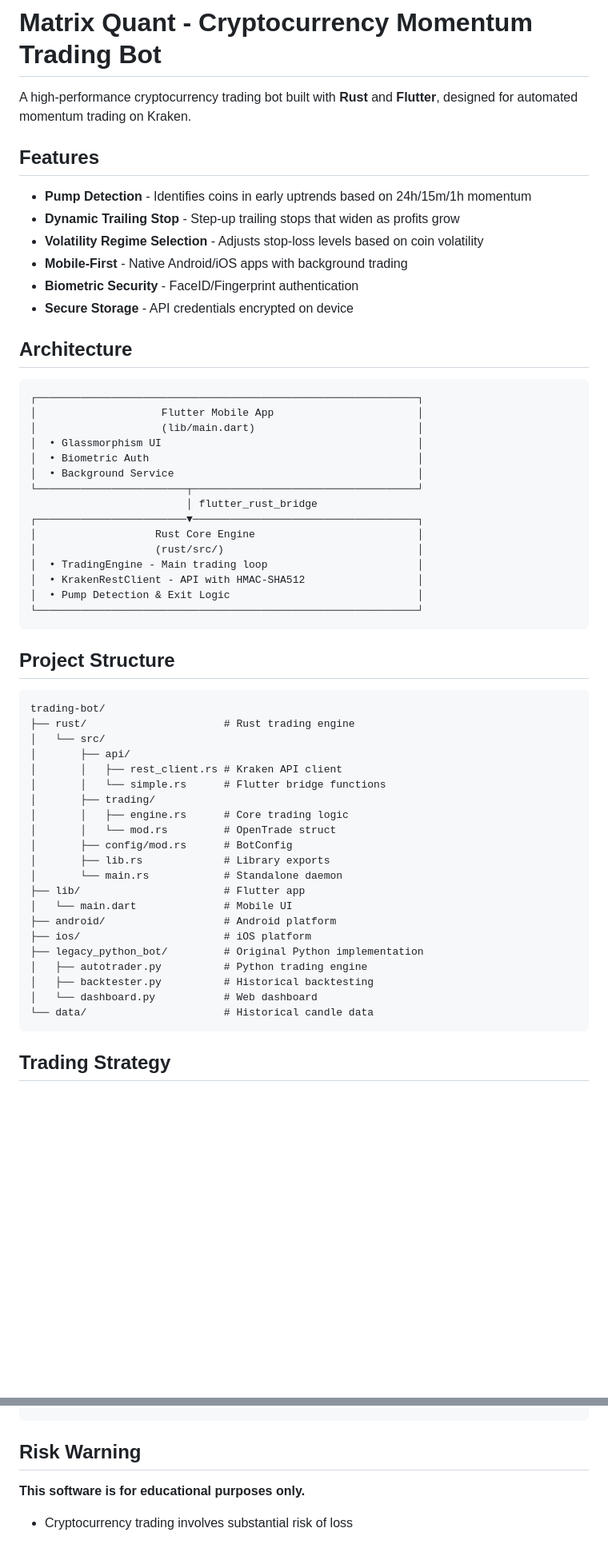
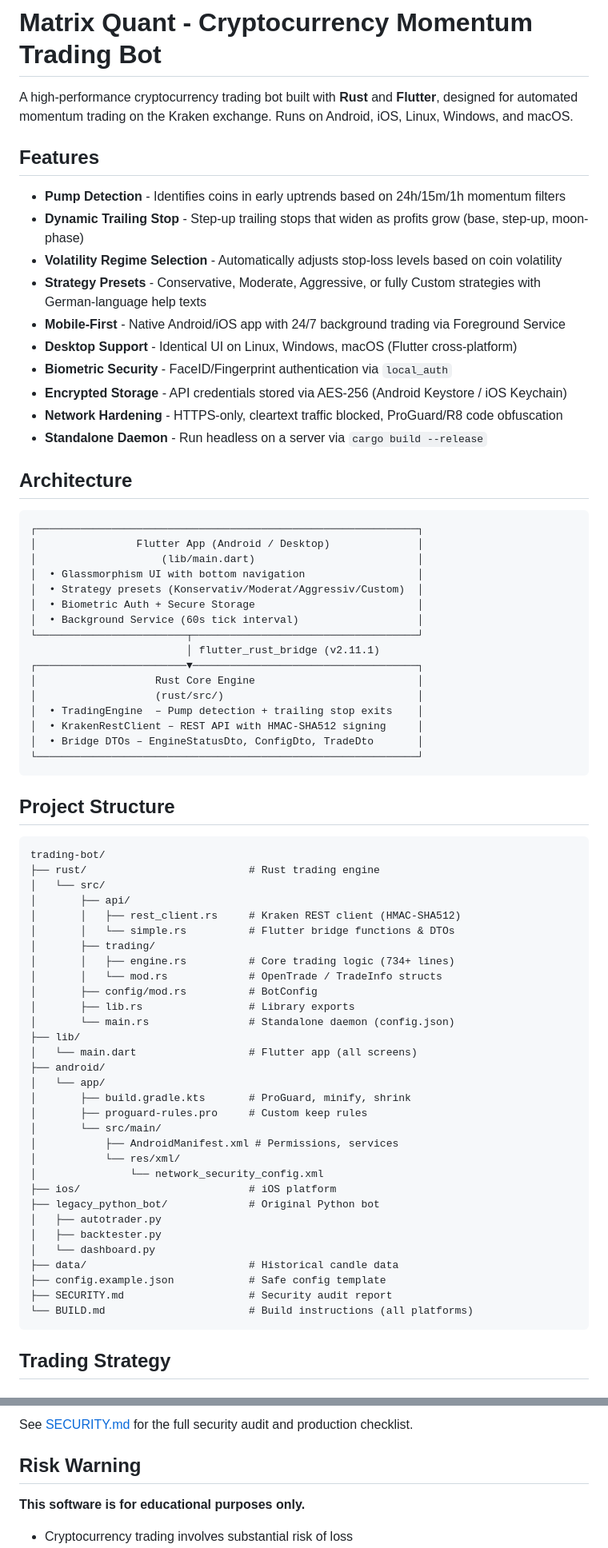
Before and after one commit to Meo98/quant-trading-bot, a Markdown page: README.md, 2 parts joined by grey strips. Shown at 80% size. Drawn GitHub-style; blank space fills up the shorter version.

````diff
--- a/README.md
+++ b/README.md
@@ -1,33 +1,38 @@
 # Matrix Quant - Cryptocurrency Momentum Trading Bot
 
-A high-performance cryptocurrency trading bot built with **Rust** and **Flutter**, designed for automated momentum trading on Kraken.
+A high-performance cryptocurrency trading bot built with **Rust** and **Flutter**, designed for automated momentum trading on the Kraken exchange. Runs on Android, iOS, Linux, Windows, and macOS.
 
 ## Features
 
-- **Pump Detection** - Identifies coins in early uptrends based on 24h/15m/1h momentum
-- **Dynamic Trailing Stop** - Step-up trailing stops that widen as profits grow
-- **Volatility Regime Selection** - Adjusts stop-loss levels based on coin volatility
-- **Mobile-First** - Native Android/iOS apps with background trading
-- **Biometric Security** - FaceID/Fingerprint authentication
-- **Secure Storage** - API credentials encrypted on device
+- **Pump Detection** - Identifies coins in early uptrends based on 24h/15m/1h momentum filters
+- **Dynamic Trailing Stop** - Step-up trailing stops that widen as profits grow (base, step-up, moon-phase)
+- **Volatility Regime Selection** - Automatically adjusts stop-loss levels based on coin volatility
+- **Strategy Presets** - Conservative, Moderate, Aggressive, or fully Custom strategies with German-language help texts
+- **Mobile-First** - Native Android/iOS app with 24/7 background trading via Foreground Service
+- **Desktop Support** - Identical UI on Linux, Windows, macOS (Flutter cross-platform)
+- **Biometric Security** - FaceID/Fingerprint authentication via `local_auth`
+- **Encrypted Storage** - API credentials stored via AES-256 (Android Keystore / iOS Keychain)
+- **Network Hardening** - HTTPS-only, cleartext traffic blocked, ProGuard/R8 code obfuscation
+- **Standalone Daemon** - Run headless on a server via `cargo build --release`
 
 ## Architecture
 
 ```
 ┌─────────────────────────────────────────────────────────────┐
-│                    Flutter Mobile App                       │
+│                Flutter App (Android / Desktop)              │
 │                    (lib/main.dart)                          │
-│  • Glassmorphism UI                                         │
-│  • Biometric Auth                                           │
-│  • Background Service                                       │
+│  • Glassmorphism UI with bottom navigation                  │
+│  • Strategy presets (Konservativ/Moderat/Aggressiv/Custom)  │
+│  • Biometric Auth + Secure Storage                          │
+│  • Background Service (60s tick interval)                   │
 └────────────────────────┬────────────────────────────────────┘
-                         │ flutter_rust_bridge
+                         │ flutter_rust_bridge (v2.11.1)
 ┌────────────────────────▼────────────────────────────────────┐
 │                   Rust Core Engine                          │
 │                   (rust/src/)                               │
-│  • TradingEngine - Main trading loop                        │
-│  • KrakenRestClient - API with HMAC-SHA512                  │
-│  • Pump Detection & Exit Logic                              │
+│  • TradingEngine  – Pump detection + trailing stop exits    │
+│  • KrakenRestClient – REST API with HMAC-SHA512 signing     │
+│  • Bridge DTOs – EngineStatusDto, ConfigDto, TradeDto       │
 └─────────────────────────────────────────────────────────────┘
 ```
 
@@ -35,26 +40,36 @@ A high-performance cryptocurrency trading bot built with **Rust** and **Flutter*
 
 ```
 trading-bot/
-├── rust/                      # Rust trading engine
+├── rust/                          # Rust trading engine
 │   └── src/
 │       ├── api/
-│       │   ├── rest_client.rs # Kraken API client
-│       │   └── simple.rs      # Flutter bridge functions
+│       │   ├── rest_client.rs     # Kraken REST client (HMAC-SHA512)
+│       │   └── simple.rs          # Flutter bridge functions & DTOs
 │       ├── trading/
-│       │   ├── engine.rs      # Core trading logic
-│       │   └── mod.rs         # OpenTrade struct
-│       ├── config/mod.rs      # BotConfig
-│       ├── lib.rs             # Library exports
-│       └── main.rs            # Standalone daemon
-├── lib/                       # Flutter app
-│   └── main.dart              # Mobile UI
-├── android/                   # Android platform
-├── ios/                       # iOS platform
-├── legacy_python_bot/         # Original Python implementation
-│   ├── autotrader.py          # Python trading engine
-│   ├── backtester.py          # Historical backtesting
-│   └── dashboard.py           # Web dashboard
-└── data/                      # Historical candle data
+│       │   ├── engine.rs          # Core trading logic (734+ lines)
+│       │   └── mod.rs             # OpenTrade / TradeInfo structs
+│       ├── config/mod.rs          # BotConfig
+│       ├── lib.rs                 # Library exports
+│       └── main.rs                # Standalone daemon (config.json)
+├── lib/
+│   └── main.dart                  # Flutter app (all screens)
+├── android/
+│   └── app/
+│       ├── build.gradle.kts       # ProGuard, minify, shrink
+│       ├── proguard-rules.pro     # Custom keep rules
+│       └── src/main/
+│           ├── AndroidManifest.xml # Permissions, services
+│           └── res/xml/
+│               └── network_security_config.xml
+├── ios/                           # iOS platform
+├── legacy_python_bot/             # Original Python bot
+│   ├── autotrader.py
+│   ├── backtester.py
+│   └── dashboard.py
+├── data/                          # Historical candle data
+├── config.example.json            # Safe config template
+├── SECURITY.md                    # Security audit report
+└── BUILD.md                       # Build instructions (all platforms)
 ```
 
 ## Trading Strategy
@@ -172,4 +221,6 @@ On Kraken, create an API key with these permissions only:
 ```
+
+See [SECURITY.md](SECURITY.md) for the full security audit and production checklist.
 
 ## Risk Warning
 
````
Also changed, not shown: other parts of README.md (+78 -44 lines), SECURITY.md (+60 -62 lines).
